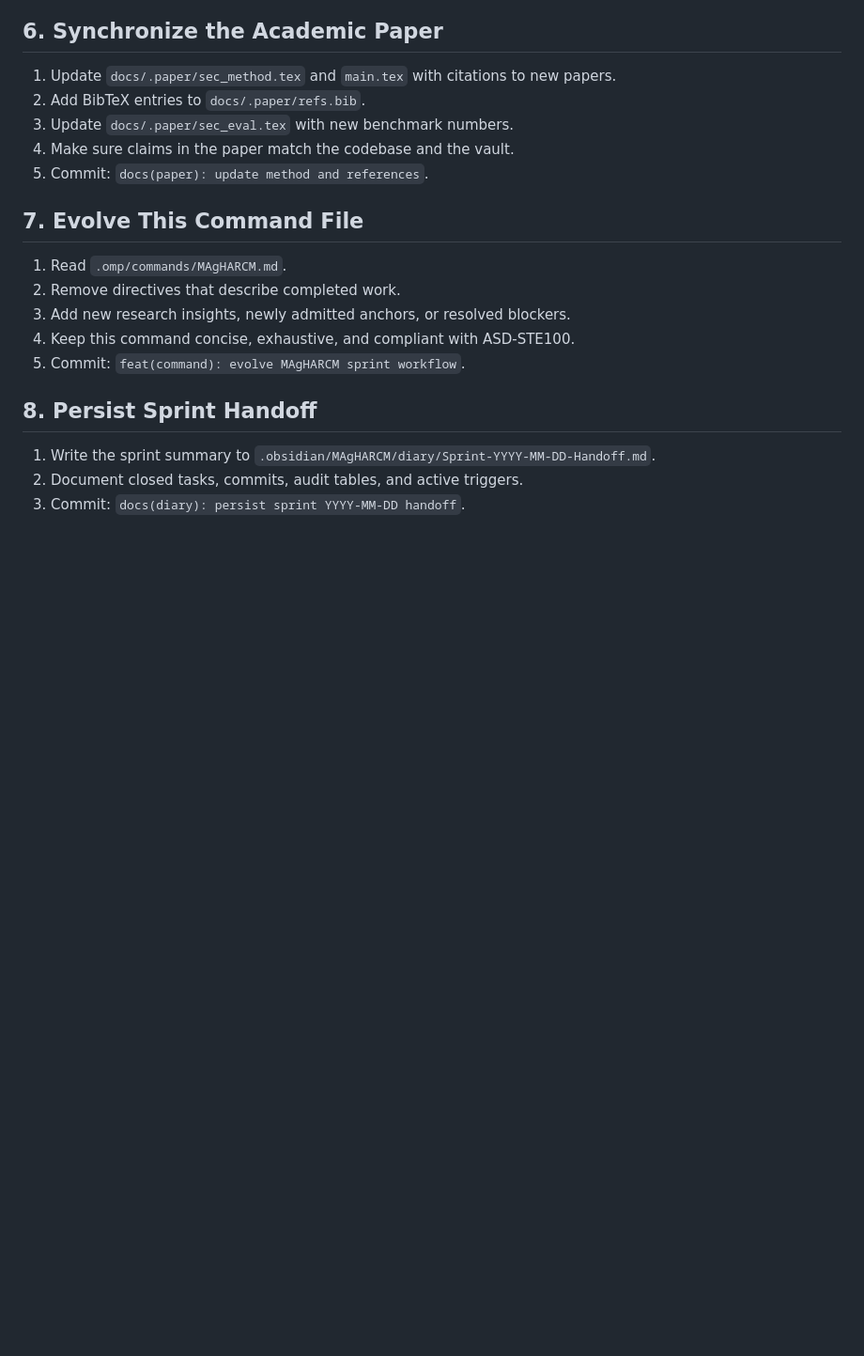
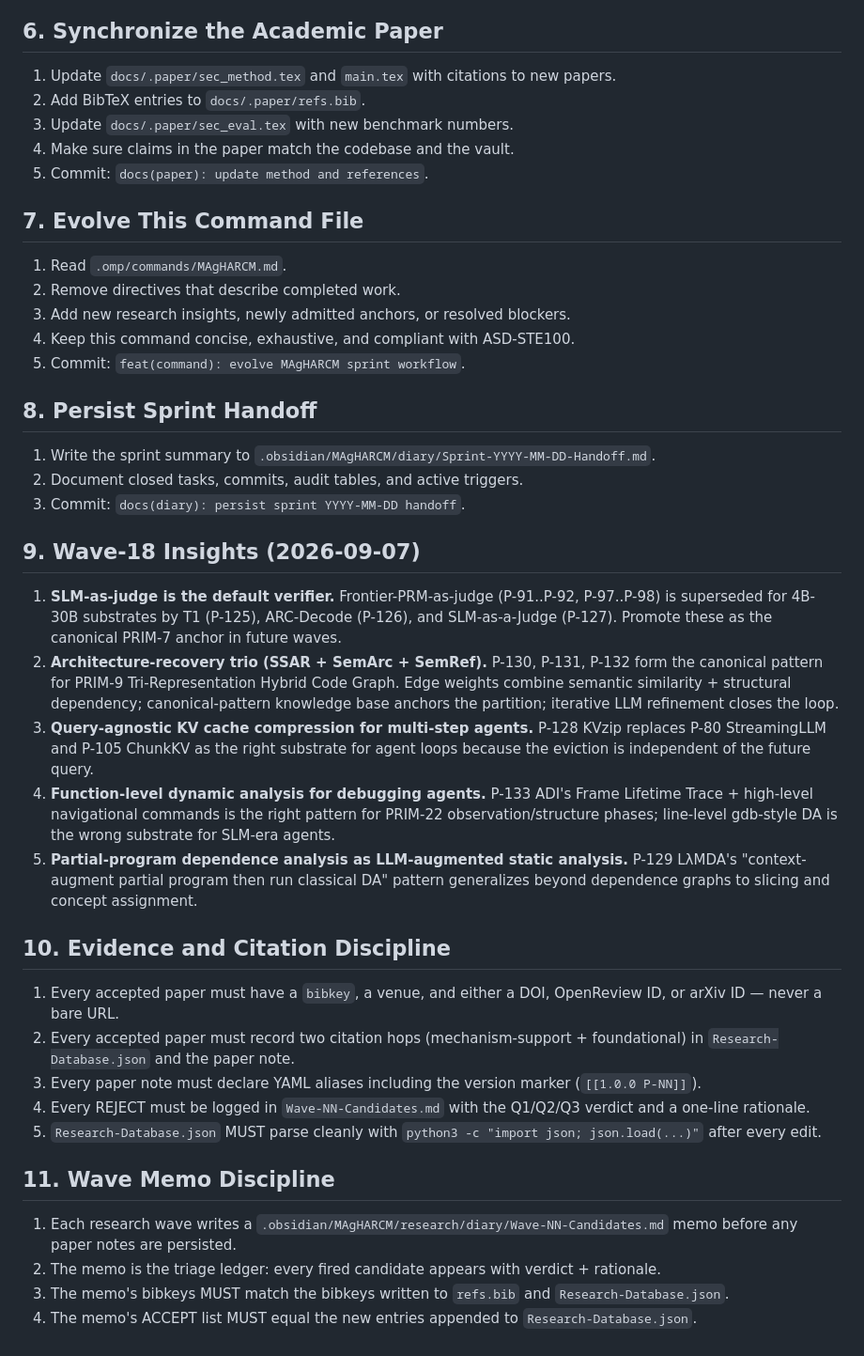
Before and after one commit to NTDuck/MAgHARCM, a Markdown page: .omp/commands/MAgHARCM.md, the part around the change. Shown at 94% size. Drawn GitHub-style; blank space fills up the shorter version.

Commit message:
feat(command): evolve MAgHARCM sprint workflow
Add §9 Wave-18 Insights (SLM-as-judge default, architecture-recovery trio, query-agnostic KV cache, function-level DA, partial-program DA), §10 Evidence and Citation Discipline, §11 Wave Memo Discipline.

```diff
--- a/.omp/commands/MAgHARCM.md
+++ b/.omp/commands/MAgHARCM.md
@@ -126,3 +126,26 @@ Optional focus argument: `$ARGUMENTS`
 1. Write the sprint summary to `.obsidian/MAgHARCM/diary/Sprint-YYYY-MM-DD-Handoff.md`.
 2. Document closed tasks, commits, audit tables, and active triggers.
 3. Commit: `docs(diary): persist sprint YYYY-MM-DD handoff`.
+
+## 9. Wave-18 Insights (2026-09-07)
+
+1. **SLM-as-judge is the default verifier.** Frontier-PRM-as-judge (P-91..P-92, P-97..P-98) is superseded for 4B-30B substrates by T1 (P-125), ARC-Decode (P-126), and SLM-as-a-Judge (P-127). Promote these as the canonical PRIM-7 anchor in future waves.
+2. **Architecture-recovery trio (SSAR + SemArc + SemRef).** P-130, P-131, P-132 form the canonical pattern for PRIM-9 Tri-Representation Hybrid Code Graph. Edge weights combine semantic similarity + structural dependency; canonical-pattern knowledge base anchors the partition; iterative LLM refinement closes the loop.
+3. **Query-agnostic KV cache compression for multi-step agents.** P-128 KVzip replaces P-80 StreamingLLM and P-105 ChunkKV as the right substrate for agent loops because the eviction is independent of the future query.
+4. **Function-level dynamic analysis for debugging agents.** P-133 ADI's Frame Lifetime Trace + high-level navigational commands is the right pattern for PRIM-22 observation/structure phases; line-level gdb-style DA is the wrong substrate for SLM-era agents.
+5. **Partial-program dependence analysis as LLM-augmented static analysis.** P-129 LλMDA's "context-augment partial program then run classical DA" pattern generalizes beyond dependence graphs to slicing and concept assignment.
+
+## 10. Evidence and Citation Discipline
+
+1. Every accepted paper must have a `bibkey`, a venue, and either a DOI, OpenReview ID, or arXiv ID — never a bare URL.
+2. Every accepted paper must record two citation hops (mechanism-support + foundational) in `Research-Database.json` and the paper note.
+3. Every paper note must declare YAML aliases including the version marker (`[[1.0.0 P-NN]]`).
+4. Every REJECT must be logged in `Wave-NN-Candidates.md` with the Q1/Q2/Q3 verdict and a one-line rationale.
+5. `Research-Database.json` MUST parse cleanly with `python3 -c "import json; json.load(...)"` after every edit.
+
+## 11. Wave Memo Discipline
+
+1. Each research wave writes a `.obsidian/MAgHARCM/research/diary/Wave-NN-Candidates.md` memo before any paper notes are persisted.
+2. The memo is the triage ledger: every fired candidate appears with verdict + rationale.
+3. The memo's bibkeys MUST match the bibkeys written to `refs.bib` and `Research-Database.json`.
+4. The memo's ACCEPT list MUST equal the new entries appended to `Research-Database.json`.
```
